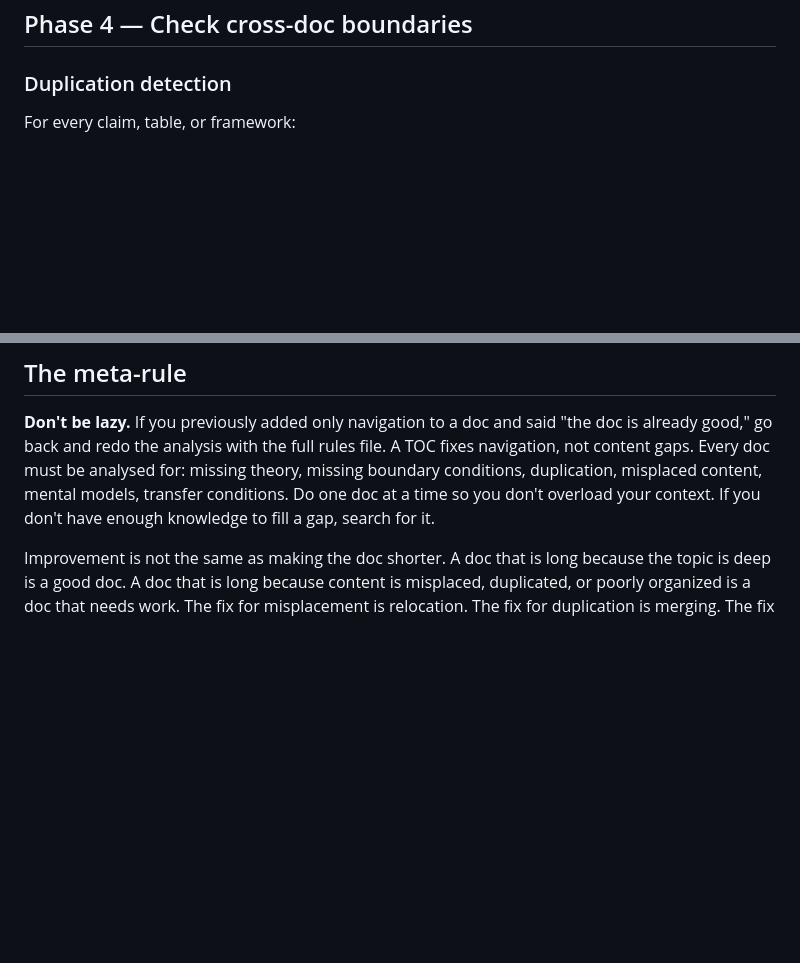
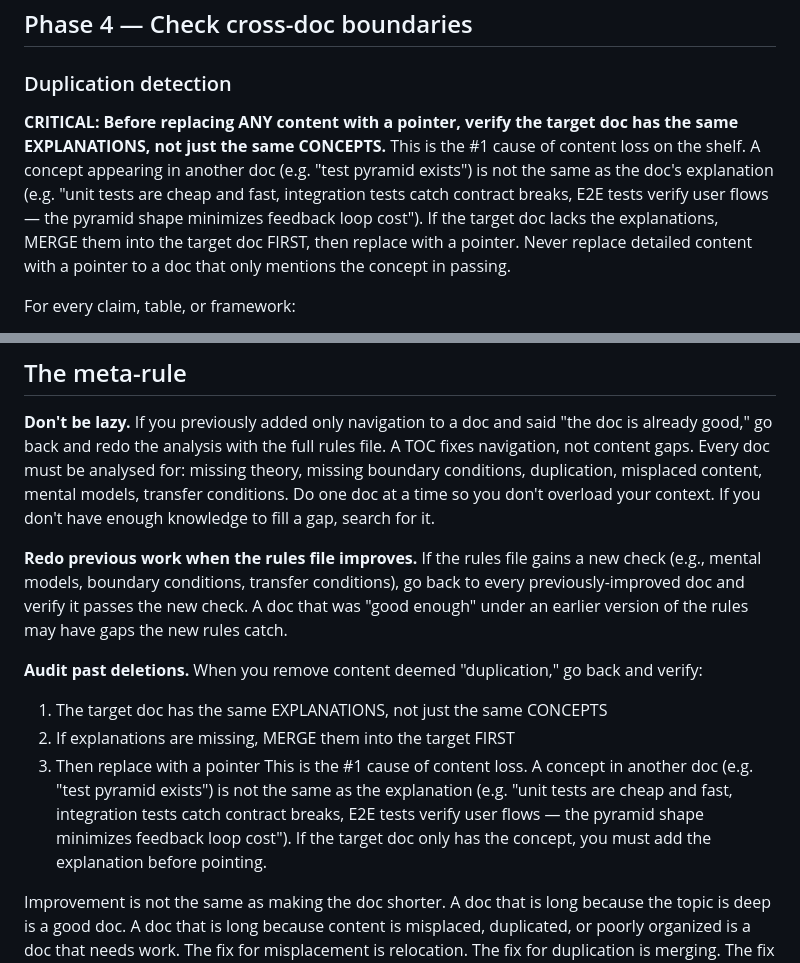
Before and after one commit to bedo22/Programming, a Markdown page: reference/Archive/doc-improvement-rules.md, 2 parts joined by grey strips. GitHub-like rendering; blank space fills up the shorter version.

Commit message:
Strengthen doc-improvement-rules: add 'redo previous work' rule, 'audit past deletions' rule, make 'verify explanations' prominent in Phase 4
🤖 Generated with Codebuff
Co-Authored-By: Codebuff <noreply@codebuff.com>

```diff
--- a/reference/Archive/doc-improvement-rules.md
+++ b/reference/Archive/doc-improvement-rules.md
@@ -235,6 +235,17 @@ Does the doc reference its neighbors?
 
 ### Duplication detection
 
+**CRITICAL: Before replacing ANY content with a pointer, verify the target
+doc has the same EXPLANATIONS, not just the same CONCEPTS.** This is
+the #1 cause of content loss on the shelf. A concept appearing in another
+doc (e.g. "test pyramid exists") is not the same as the doc's
+explanation (e.g. "unit tests are cheap and fast, integration tests
+catch contract breaks, E2E tests verify user flows — the pyramid shape
+minimizes feedback loop cost"). If the target doc lacks the explanations,
+MERGE them into the target doc FIRST, then replace with a pointer.
+Never replace detailed content with a pointer to a doc that only
+mentions the concept in passing.
+
 For every claim, table, or framework:
 1. Grep the shelf for the same claim/table/framework
 2. If it appears in another doc: **which doc owns this?**
@@ -387,6 +398,24 @@ duplication, misplaced content, mental models, transfer conditions.
 Do one doc at a time so you don't overload your context. If you don't
 have enough knowledge to fill a gap, search for it.
 
+**Redo previous work when the rules file improves.** If the rules file
+gains a new check (e.g., mental models, boundary conditions, transfer
+conditions), go back to every previously-improved doc and verify it
+passes the new check. A doc that was "good enough" under an earlier
+version of the rules may have gaps the new rules catch.
+
+**Audit past deletions.** When you remove content deemed "duplication,"
+go back and verify:
+1. The target doc has the same EXPLANATIONS, not just the same CONCEPTS
+2. If explanations are missing, MERGE them into the target FIRST
+3. Then replace with a pointer
+This is the #1 cause of content loss. A concept in another doc (e.g.
+"test pyramid exists") is not the same as the explanation (e.g.
+"unit tests are cheap and fast, integration tests catch contract
+breaks, E2E tests verify user flows — the pyramid shape minimizes
+feedback loop cost"). If the target doc only has the concept, you
+must add the explanation before pointing.
+
 Improvement is not the same as making the doc shorter. A doc that is
 long because the topic is deep is a good doc. A doc that is long
 because content is misplaced, duplicated, or poorly organized is a doc
```
